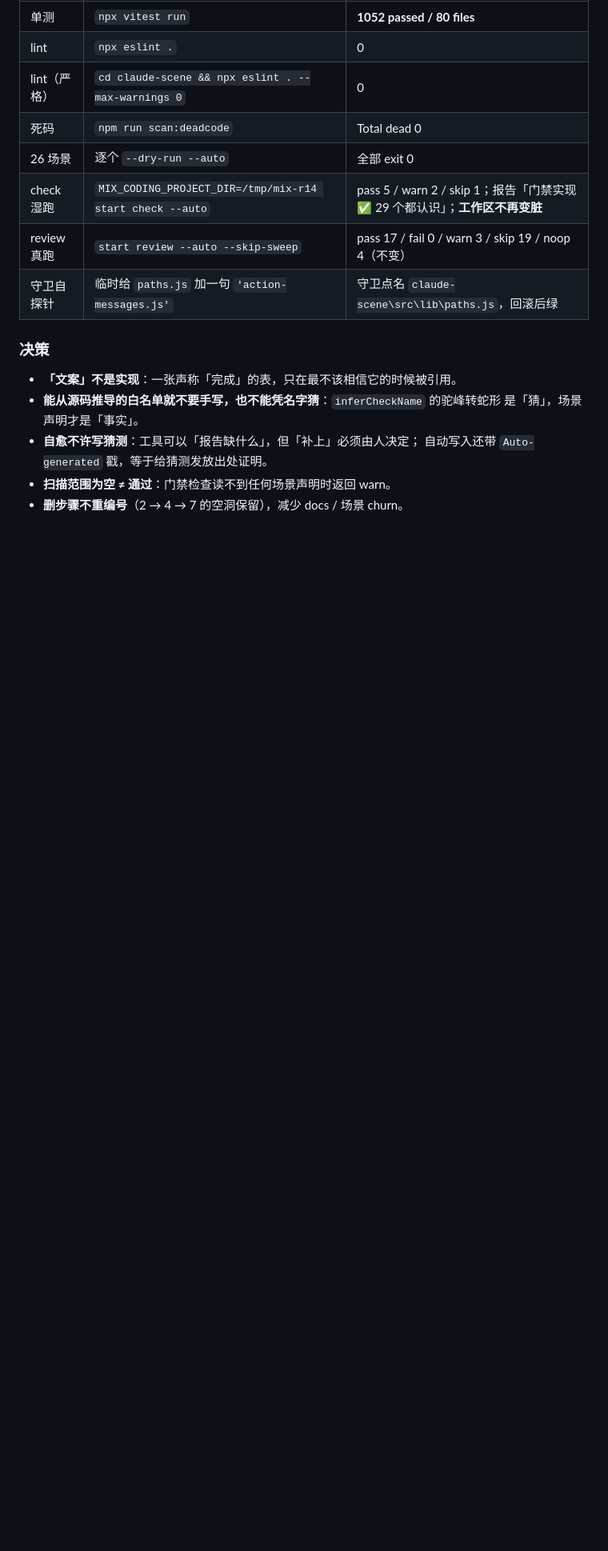
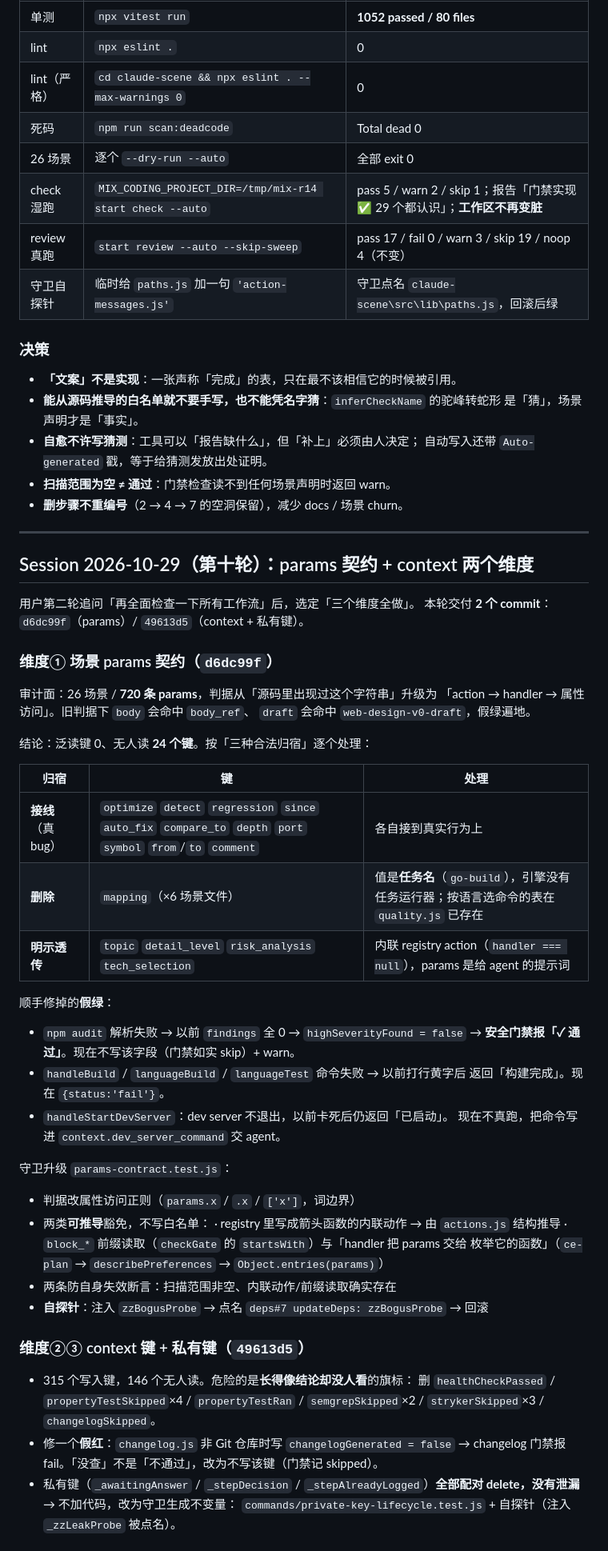
Before and after one commit to cstuffrogers/mix-coding, a Markdown page: progress.md, the part around one of its changes. Shown at 80% size. Rendered like a GitHub page; blank space fills up the shorter version.

Commit message:
docs(progress): 第十轮 — params 契约 + context 两维度审计记录

```diff
--- a/progress.md
+++ b/progress.md
@@ -1908,3 +1908,53 @@ C) 谓词读了 `ctx.obj.field` 而 `obj` 从没被填过。手工复核 A 段
   自动写入还带 `Auto-generated` 戳，等于给猜测发放出处证明。
 - **扫描范围为空 ≠ 通过**：门禁检查读不到任何场景声明时返回 warn。
 - **删步骤不重编号**（2 → 4 → 7 的空洞保留），减少 docs / 场景 churn。
+
+---
+
+## Session 2026-10-29（第十轮）：params 契约 + context 两个维度
+
+用户第二轮追问「再全面检查一下所有工作流」后，选定「三个维度全做」。
+本轮交付 **2 个 commit**：`d6dc99f`（params）/ `49613d5`（context + 私有键）。
+
+### 维度① 场景 params 契约（`d6dc99f`）
+
+审计面：26 场景 / **720 条 params**，判据从「源码里出现过这个字符串」升级为
+「action → handler → 属性访问」。旧判据下 `body` 会命中 `body_ref`、
+`draft` 会命中 `web-design-v0-draft`，假绿遍地。
+
+结论：泛读键 0、无人读 **24 个键**。按「三种合法归宿」逐个处理：
+
+| 归宿 | 键 | 处理 |
+|---|---|---|
+| **接线**（真 bug） | `optimize` `detect` `regression` `since` `auto_fix` `compare_to` `depth` `port` `symbol` `from`/`to` `comment` | 各自接到真实行为上 |
+| **删除** | `mapping`（×6 场景文件） | 值是**任务名**（`go-build`），引擎没有任务运行器；按语言选命令的表在 `quality.js` 已存在 |
+| **明示透传** | `topic` `detail_level` `risk_analysis` `tech_selection` | 内联 registry action（`handler === null`），params 是给 agent 的提示词 |
+
+顺手修掉的**假绿**：
+- `npm audit` 解析失败 → 以前 `findings` 全 0 → `highSeverityFound = false` →
+  **安全门禁报「✓ 通过」**。现在不写该字段（门禁如实 skip）+ warn。
+- `handleBuild` / `languageBuild` / `languageTest` 命令失败 → 以前打行黄字后
+  返回「构建完成」。现在 `{status:'fail'}`。
+- `handleStartDevServer`：dev server 不退出，以前卡死后仍返回「已启动」。
+  现在不真跑，把命令写进 `context.dev_server_command` 交 agent。
+
+守卫升级 `params-contract.test.js`：
+- 判据改属性访问正则（`params.x` / `.x` / `['x']`，词边界）
+- 两类**可推导**豁免，不写白名单：
+  · registry 里写成箭头函数的内联动作 → 由 `actions.js` 结构推导
+  · `block_*` 前缀读取（`checkGate` 的 `startsWith`）与「handler 把 params 交给
+    枚举它的函数」（`ce-plan` → `describePreferences` → `Object.entries(params)`）
+- 两条防自身失效断言：扫描范围非空、内联动作/前缀读取确实存在
+- **自探针**：注入 `zzBogusProbe` → 点名 `deps#7 updateDeps: zzBogusProbe` → 回滚
+
+### 维度②③ context 键 + 私有键（`49613d5`）
+
+- 315 个写入键，146 个无人读。危险的是**长得像结论却没人看**的旗标：
+  删 `healthCheckPassed` / `propertyTestSkipped`×4 / `propertyTestRan` /
+  `semgrepSkipped`×2 / `strykerSkipped`×3 / `changelogSkipped`。
+- 修一个**假红**：`changelog.js` 非 Git 仓库时写 `changelogGenerated = false`
+  → changelog 门禁报 fail。「没查」不是「不通过」，改为不写该键（门禁记 skipped）。
+- 私有键（`_awaitingAnswer` / `_stepDecision` / `_stepAlreadyLogged`）**全部配对
+  delete，没有泄漏** → 不加代码，改为守卫生成不变量：
+  `commands/private-key-lifecycle.test.js` + 自探针（注入 `_zzLeakProbe` 被点名）。
+
```
Also changed, not shown: other parts of progress.md (+32 -0 lines).
